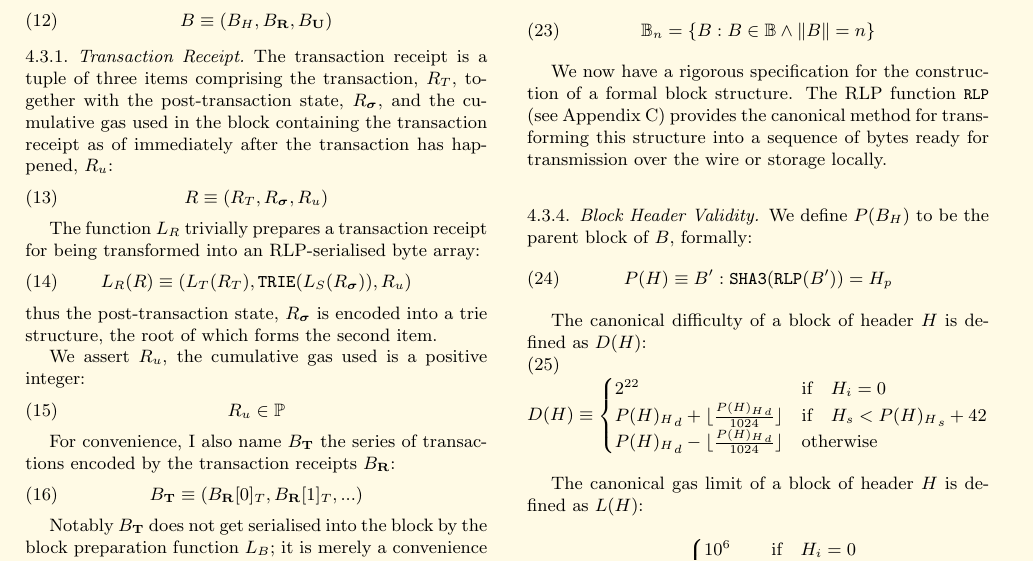
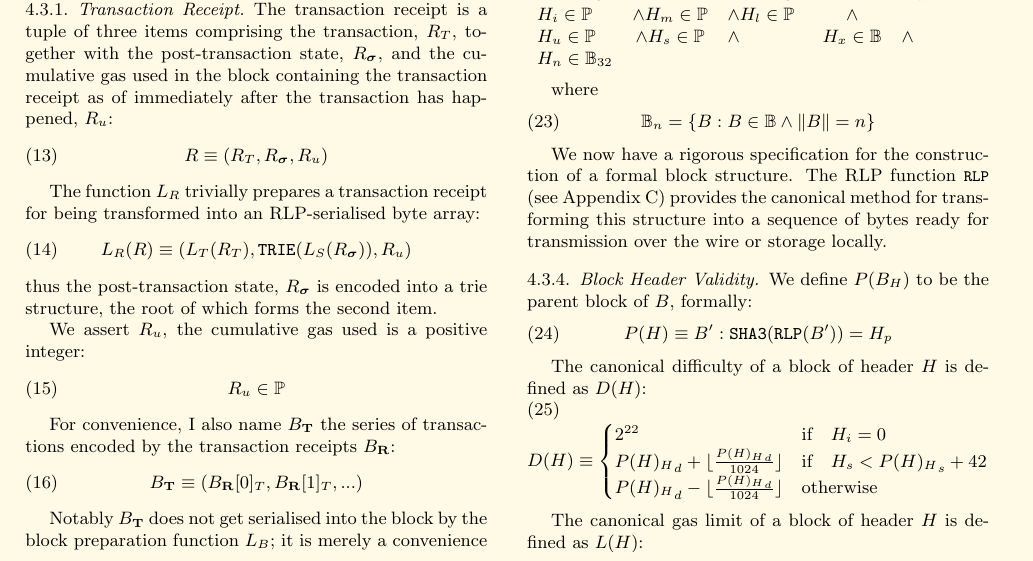
Before and after one commit to ethereum/yellowpaper, a LaTeX paper (Paper.tex): part of page 5 of 25, cut at the place of the change. Compiled offline with pdfLaTeX.

Commit message:
Update Paper.tex

```diff
--- a/Paper.tex
+++ b/Paper.tex
@@ -342,7 +342,9 @@ The component types are defined thus:
 \begin{array}[t]{lclclcl}
 H_p \in \mathbb{B}_{32} & \wedge & H_u \in \mathbb{B}_{32} & \wedge & H_b \in \mathbb{B}_{20} & \wedge \\
 H_r \in \mathbb{B}_{32} & \wedge & H_t \in \mathbb{B}_{32} & \wedge & H_d \in \mathbb{P} & \wedge \\
-H_s \in \mathbb{P} & \wedge & H_x \in \mathbb{B} & \wedge & H_b \in \mathbb{B}_{32} &&
+H_i \in \mathbb{P} & \wedge H_m \in \mathbb{P} & \wedge H_l \in \mathbb{P} & \wedge \\
+H_u \in \mathbb{P} & \wedge H_s \in \mathbb{P} & \wedge & H_x \in \mathbb{B} & \wedge \\
+H_n \in \mathbb{B}_{32} &&
 \end{array}
 \end{equation}
 
```
